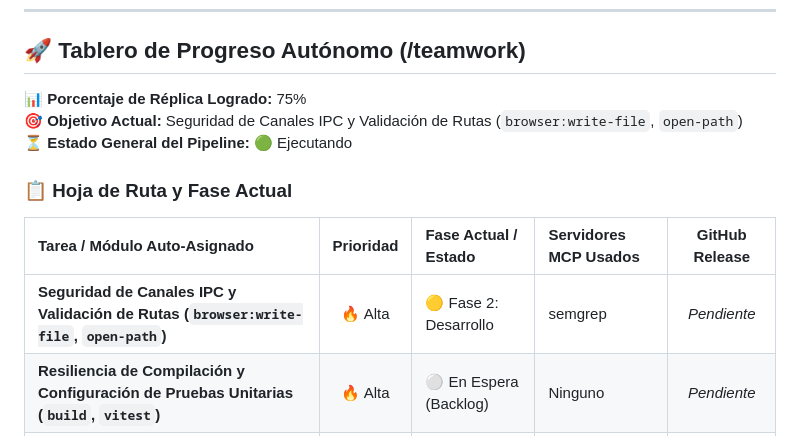
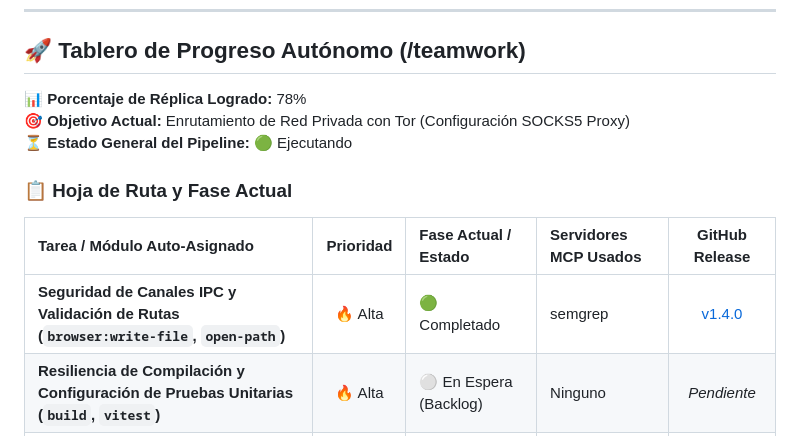
Before and after one commit to themiguedev/replik, a Markdown page: README.md, the part around the change. Rendered like a GitHub page.

Commit message:
docs(teamwork): marcar hito 1 como completado y actualizar tablero a v1.4.0

```diff
--- a/README.md
+++ b/README.md
@@ -11,14 +11,14 @@
 ---
 
 ## 🚀 Tablero de Progreso Autónomo (/teamwork)
-**📊 Porcentaje de Réplica Logrado:** 75%
-**🎯 Objetivo Actual:** Seguridad de Canales IPC y Validación de Rutas (`browser:write-file`, `open-path`)
+**📊 Porcentaje de Réplica Logrado:** 78%
+**🎯 Objetivo Actual:** Enrutamiento de Red Privada con Tor (Configuración SOCKS5 Proxy)
 **⏳ Estado General del Pipeline:** 🟢 Ejecutando
 
 ### 📋 Hoja de Ruta y Fase Actual
 | Tarea / Módulo Auto-Asignado | Prioridad | Fase Actual / Estado | Servidores MCP Usados | GitHub Release |
 | :--- | :---: | :--- | :--- | :---: |
-| **Seguridad de Canales IPC y Validación de Rutas (`browser:write-file`, `open-path`)** | 🔥 Alta | 🟡 Fase 2: Desarrollo | semgrep | *Pendiente* |
+| **Seguridad de Canales IPC y Validación de Rutas (`browser:write-file`, `open-path`)** | 🔥 Alta | 🟢 Completado | semgrep | [v1.4.0](https://github.com/themiguedev/replik/releases/tag/v1.4.0) |
 | **Resiliencia de Compilación y Configuración de Pruebas Unitarias (`build`, `vitest`)** | 🔥 Alta | ⚪ En Espera (Backlog) | Ninguno | *Pendiente* |
 | **Infraestructura de Pruebas E2E Automatizadas con Playwright (Shields & Navegación)** | 🔥 Alta | ⚪ En Espera (Backlog) | playwright | *Pendiente* |
 | **Enrutamiento de Red Privada con Tor (Configuración SOCKS5 Proxy)** | 🔥 Alta | ⚪ En Espera (Backlog) | rea | *Pendiente* |
```
